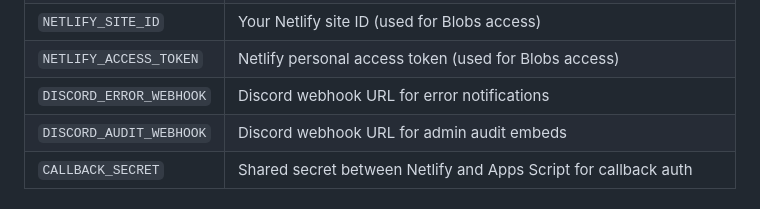
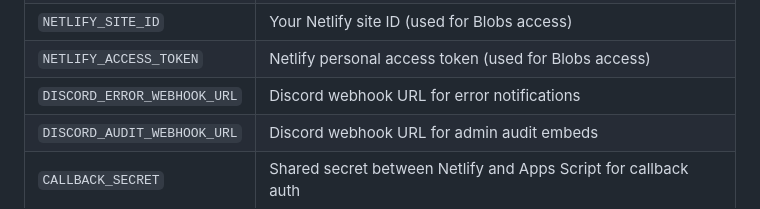
Before and after one commit to Nighthawk-Commandos/commandos, a Markdown page: README.md, the part around the change. Drawn GitHub-style.

Commit message:
Regenerated webhook links and properly secured them cuz im an idiot lol

```diff
--- a/README.md
+++ b/README.md
@@ -142,8 +142,8 @@ Set these in Netlify → Site Settings → Environment Variables:
 | `SCRIPT_URL` | Your Google Apps Script `/exec` deployment URL |
 | `NETLIFY_SITE_ID` | Your Netlify site ID (used for Blobs access) |
 | `NETLIFY_ACCESS_TOKEN` | Netlify personal access token (used for Blobs access) |
-| `DISCORD_ERROR_WEBHOOK` | Discord webhook URL for error notifications |
-| `DISCORD_AUDIT_WEBHOOK` | Discord webhook URL for admin audit embeds |
+| `DISCORD_ERROR_WEBHOOK_URL` | Discord webhook URL for error notifications |
+| `DISCORD_AUDIT_WEBHOOK_URL` | Discord webhook URL for admin audit embeds |
 | `CALLBACK_SECRET` | Shared secret between Netlify and Apps Script for callback auth |
 
 ### 2. Apps Script script properties
```
